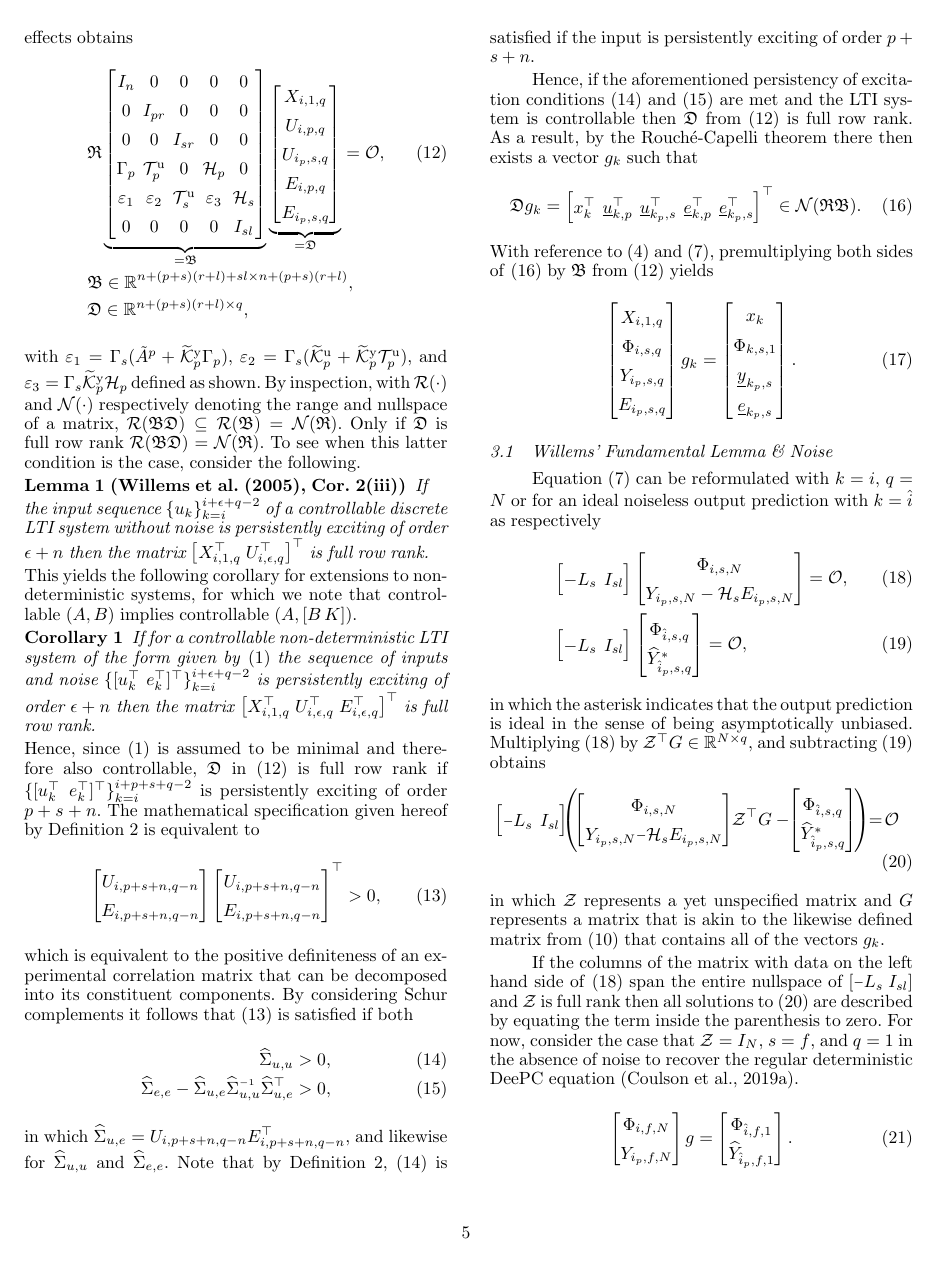
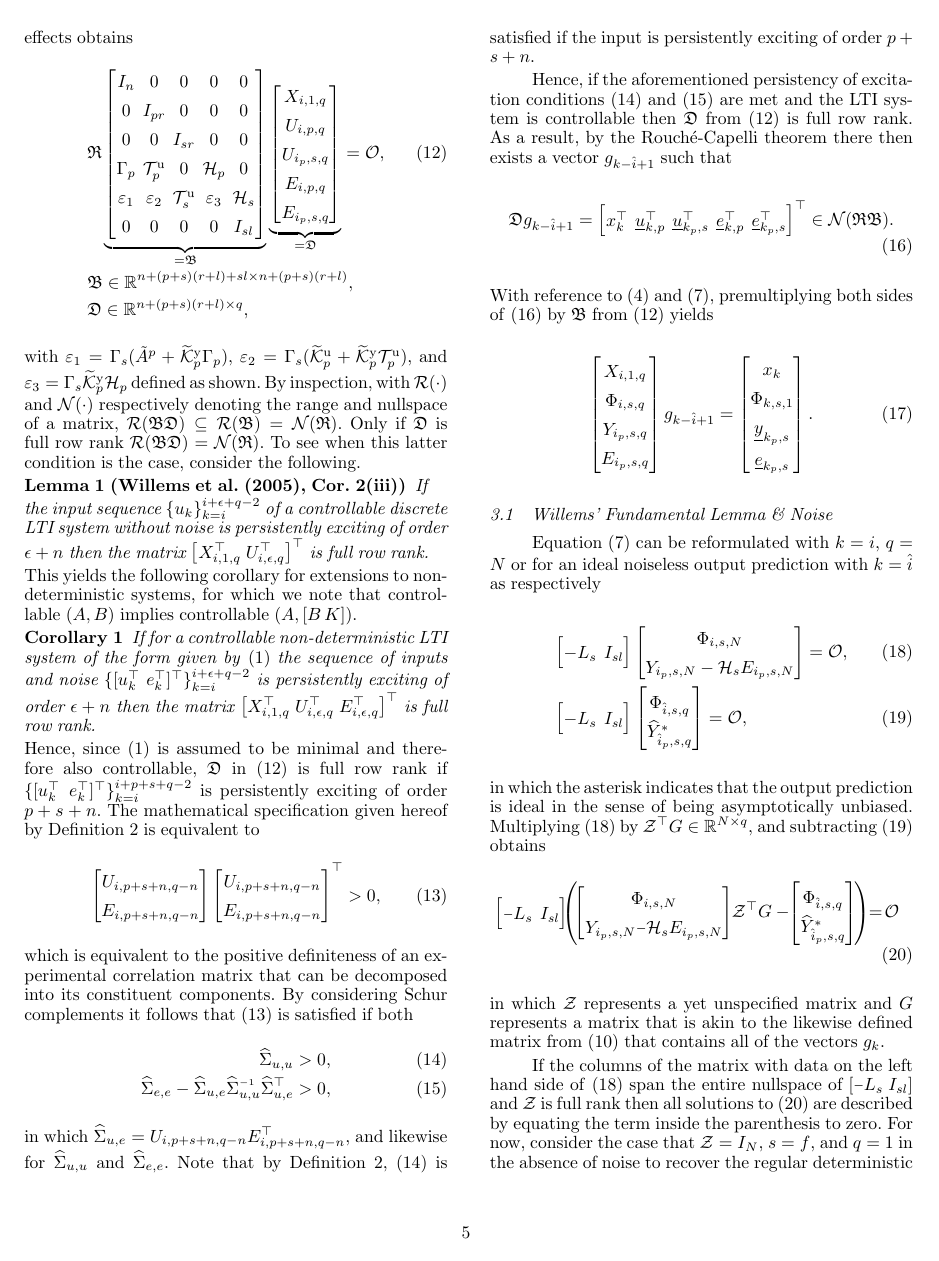
Before and after one commit to TUDelft-DataDrivenControl/Automatica2024_CL-DeePC, a LaTeX document (autosam.tex, which reads sections/3_CL_DeePC.tex): page 5 of 9. Compiled offline with pdfLaTeX.

Commit message:
Update on Overleaf.

```diff
--- a/sections/3_CL_DeePC.tex
+++ b/sections/3_CL_DeePC.tex
@@ -101,9 +101,9 @@ which is equivalent to the positive definiteness of an experimental correlation
 \end{align}
 in which $\widehat{\Sigma}_{u,e}=U_{i,p+s+n,q-n}E_{i,p+s+n,q-n}^\top$, and likewise for $\widehat{\Sigma}_{u,u}$ and $\widehat{\Sigma}_{e,e}$. Note that by Definition~\ref{def:PE}, \eqref{eq:PE_corU} is satisfied if the input is persistently exciting of order $p+s+n$.
 
-Hence, if the aforementioned persistency of excitation conditions~\eqref{eq:PE_corU} and~\eqref{eq:PE_corUE2} are met and the \ac{LTI} system is controllable then $\mathfrak{D}$ from \eqref{eq:RBD2} is full row rank. As a result, by the Rouch\'{e}-Capelli theorem there then exists a vector $g_k$ such that
+Hence, if the aforementioned persistency of excitation conditions~\eqref{eq:PE_corU} and~\eqref{eq:PE_corUE2} are met and the \ac{LTI} system is controllable then $\mathfrak{D}$ from \eqref{eq:RBD2} is full row rank. As a result, by the Rouch\'{e}-Capelli theorem there then exists a vector $g_{k-\hat{i}+1}$ such that
 \begin{align}\label{eq:Dg}
-    \mathfrak{D} g_k =
+    \mathfrak{D} g_{k-\hat{i}+1} =
     \begin{bmatrix}
         x_k^\top & \datavec{u}{k,p}^\top & \datavec{u}{k_p,s}^\top & \datavec{e}{k,p}^\top & \datavec{e}{k_p,s}^\top
     \end{bmatrix}^\top\in\mathcal{N}(\mathfrak{RB}).
@@ -115,7 +115,7 @@ With reference to~\eqref{eq:Yf1} and~\eqref{eq:DataEq1}, premultiplying both sid
         \Phi_{i,s,q}\\
         Y_{i_p,s,q}\\
         E_{i_p,s,q}
-    \end{bmatrix}g_k=
+    \end{bmatrix}g_{k-\hat{i}+1}=
     \begin{bmatrix}
         x_k\\
         \Phi_{k,s,1}\\
```
